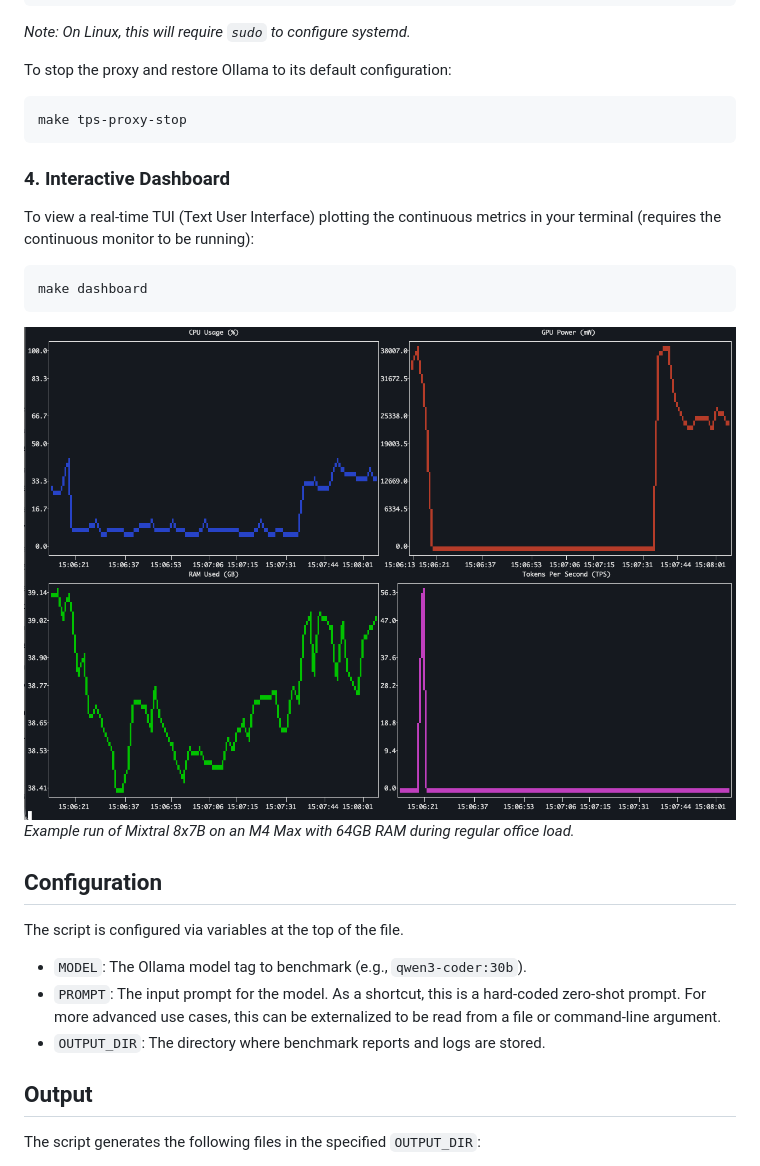
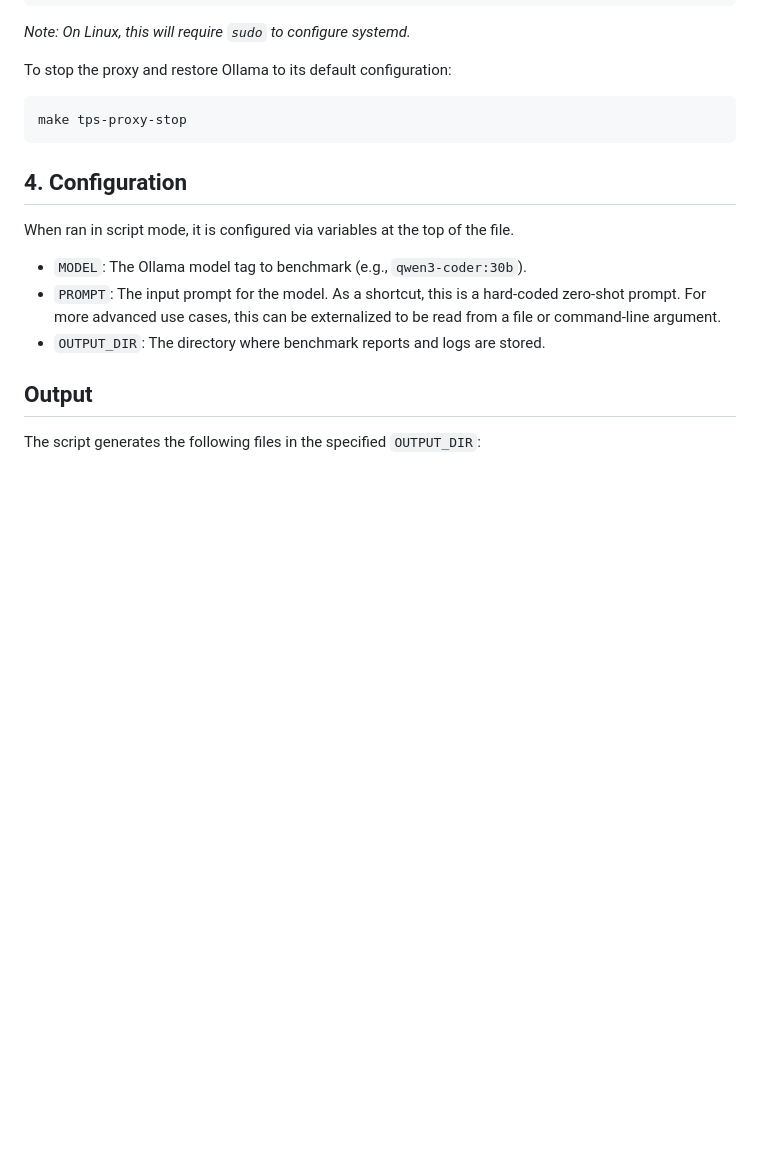
Before and after one commit to arsenyspb/ollama-monitor, a Markdown page: README.md, the part around one of its changes. Drawn GitHub-style; blank space fills up the shorter version.

````diff
--- a/README.md
+++ b/README.md
@@ -66,19 +67,10 @@ To stop the proxy and restore Ollama to its default configuration:
 make tps-proxy-stop
 ```
 
-### 4. Interactive Dashboard
 
-To view a real-time TUI (Text User Interface) plotting the continuous metrics in your terminal (requires the continuous monitor to be running):
-```shell
-make dashboard
-```
+## 4. Configuration
 
-![Ollama Monitor Dashboard](img/ollama-monitor-dashboard.png)
-*Example run of Mixtral 8x7B on an M4 Max with 64GB RAM during regular office load.*
-
-## Configuration
-
-The script is configured via variables at the top of the file.
+When ran in script mode, it is configured via variables at the top of the file.
 
 -   `MODEL`: The Ollama model tag to benchmark (e.g., `qwen3-coder:30b`).
 -   `PROMPT`: The input prompt for the model. As a shortcut, this is a hard-coded zero-shot prompt. For more advanced use cases, this can be externalized to be read from a file or command-line argument.
````
Also changed, not shown: other parts of README.md (+14 -9 lines).
